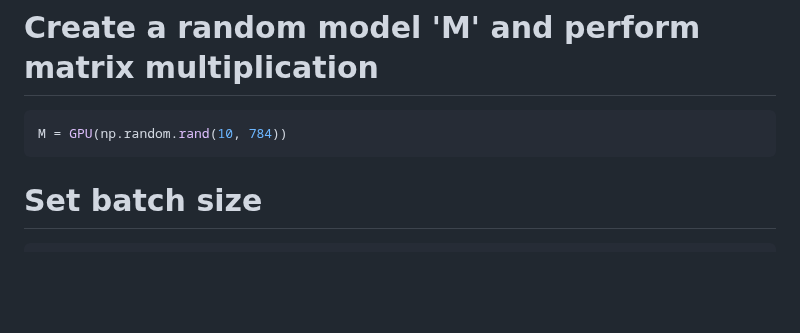
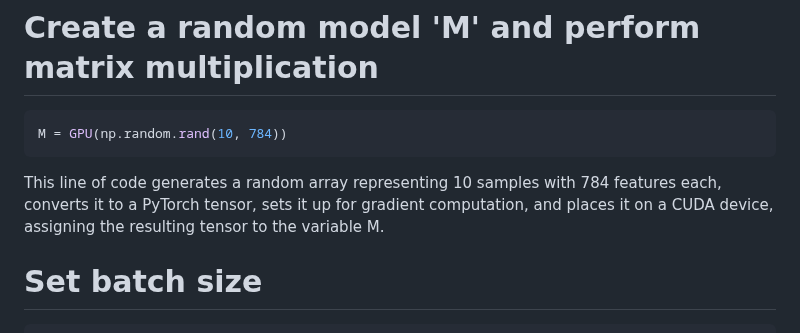
Before and after one commit to kristen1028/MathDataScience, a Markdown page: Probem_Set_1.md, the part around the change. GitHub-like rendering; blank space fills up the shorter version.

````diff
--- a/Probem_Set_1.md
+++ b/Probem_Set_1.md
@@ -136,6 +136,7 @@ This code expresses the shape of the array (X) in terms of dimension, and provid
 ```python
 M = GPU(np.random.rand(10, 784))
 ```
+This line of code generates a random array representing 10 samples with 784 features each, converts it to a PyTorch tensor, sets it up for gradient computation, and places it on a CUDA device, assigning the resulting tensor to the variable M.
 
 # Set batch size
 ```python
````
